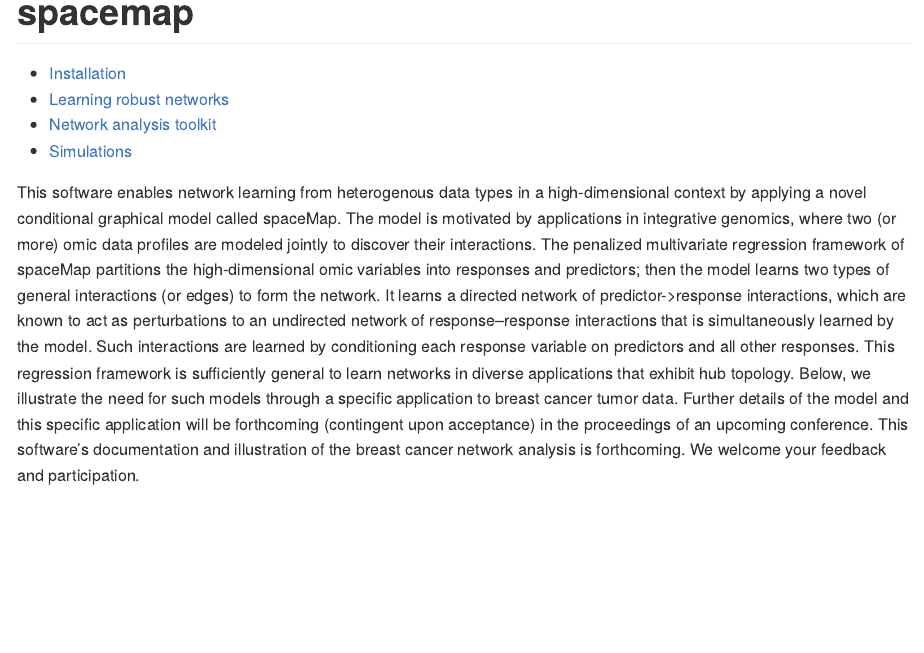
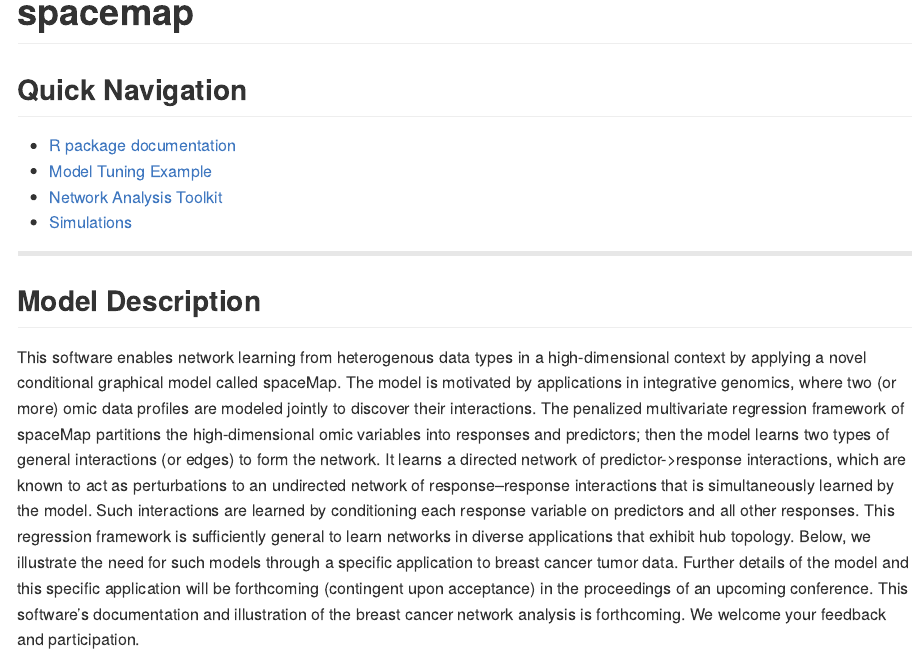
Before and after one commit to topherconley/spacemap, an R Markdown document (README.Rmd): the page in a window 1100 px wide, from its top. Rendered offline with R 4.5, knitr and Pandoc, with nearby package versions.

Commit message:
quick navigation

```diff
--- a/README.Rmd
+++ b/README.Rmd
@@ -1,10 +1,18 @@
 ---
 title: "spacemap"
 output:
-  github_document:
-    toc: true
-    toc_depth: 3
+  github_document
 ---
+
+## Quick Navigation
+
+- [R package documentation](https://topherconley.github.io/spacemap/reference/index.html)
+- [Model Tuning Example](https://topherconley.github.io/spacemap/articles/tune_sim1.html)
+- [Network Analysis Toolkit](https://topherconley.github.io/neta-bcpls/)
+- [Simulations](https://github.com/topherconley/sim-spacemap)
+
+--------------------
+## Model Description
 
 This software enables network learning from heterogenous data types in a high-dimensional context by applying a novel conditional graphical model called spaceMap. The model is motivated by applications in integrative genomics, where two (or more) omic data profiles are modeled jointly to discover their interactions. The penalized multivariate regression framework of spaceMap partitions the high-dimensional omic variables into responses and predictors; then the model learns two types of general interactions (or edges) to form the network. It learns a directed network of predictor->response interactions, which are known to act as perturbations to an undirected network of response--response interactions that is simultaneously learned by the model. Such interactions are learned by conditioning each response variable on predictors and all other responses.  This regression framework is sufficiently general to learn networks in diverse applications that exhibit hub topology. Below, we illustrate the need for such models through a specific application to breast cancer tumor data.   Further details of the model and this specific application will be forthcoming (contingent upon acceptance) in the proceedings of an upcoming conference. This software's documentation and illustration of the breast cancer network analysis is forthcoming. We welcome your feedback and  participation.
 
--- a/_pkgdown.yml
+++ b/_pkgdown.yml
@@ -4,7 +4,7 @@ templates:
 
 reference:
   - title: Package overview
-    desc: By February 6th, 2017 full reproducible documentation will be available.
+    desc: Full reproducible documentation is in progress.
     contents:
   - title: Fit spacemap
     desc: Details on how to fit spacemap and space with selected tuning parameters.
```
Also changed, not shown: README.md, 2 other files.
